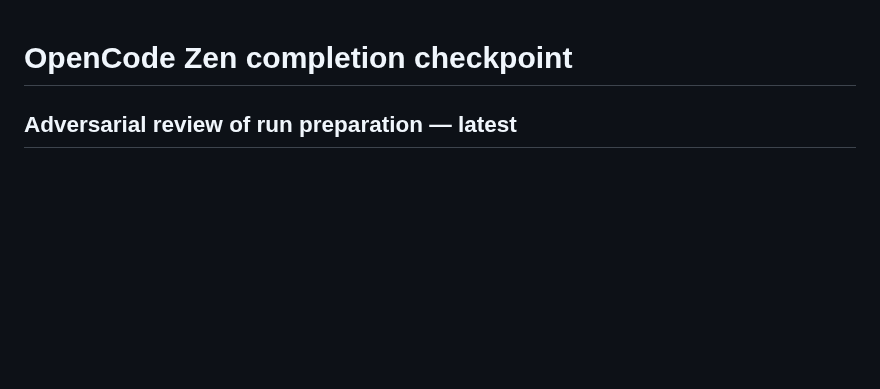
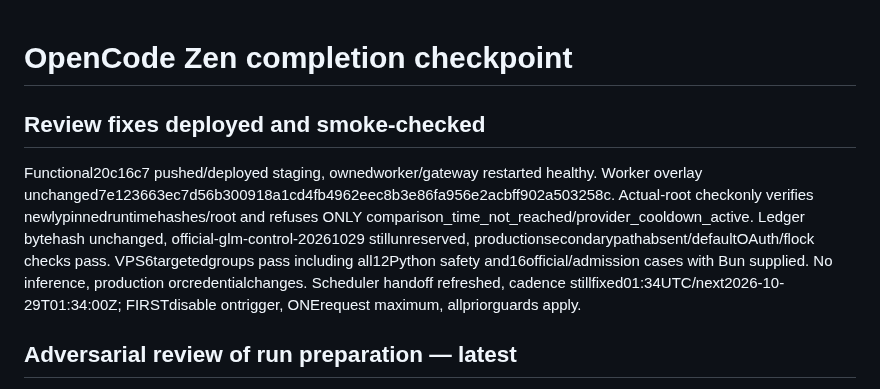
Before and after one commit to anschmieg/tokligence-gateway, a Markdown page: native/opencode/AUTONOMOUS.md, the part around the change. Drawn GitHub-style; blank space fills up the shorter version.

Commit message:
docs: record reviewed staging admission smoke checks

```diff
--- a/native/opencode/AUTONOMOUS.md
+++ b/native/opencode/AUTONOMOUS.md
@@ -1,4 +1,8 @@
 # OpenCode Zen completion checkpoint
+
+## Review fixes deployed and smoke-checked
+
+Functional20c16c7 pushed/deployed staging, ownedworker/gateway restarted healthy. Worker overlay unchanged7e123663ec7d56b300918a1cd4fb4962eec8b3e86fa956e2acbff902a503258c. Actual-root checkonly verifies newlypinnedruntimehashes/root and refuses ONLY comparison_time_not_reached/provider_cooldown_active. Ledger bytehash unchanged, official-glm-control-20261029 stillunreserved, productionsecondarypathabsent/defaultOAuth/flock checks pass. VPS6targetedgroups pass including all12Python safety and16official/admission cases with Bun supplied. No inference, production orcredentialchanges. Scheduler handoff refreshed, cadence stillfixed01:34UTC/next2026-10-29T01:34:00Z; FIRSTdisable ontrigger, ONErequest maximum, allpriorguards apply.
 
 ## Adversarial review of run preparation — latest
 
```
